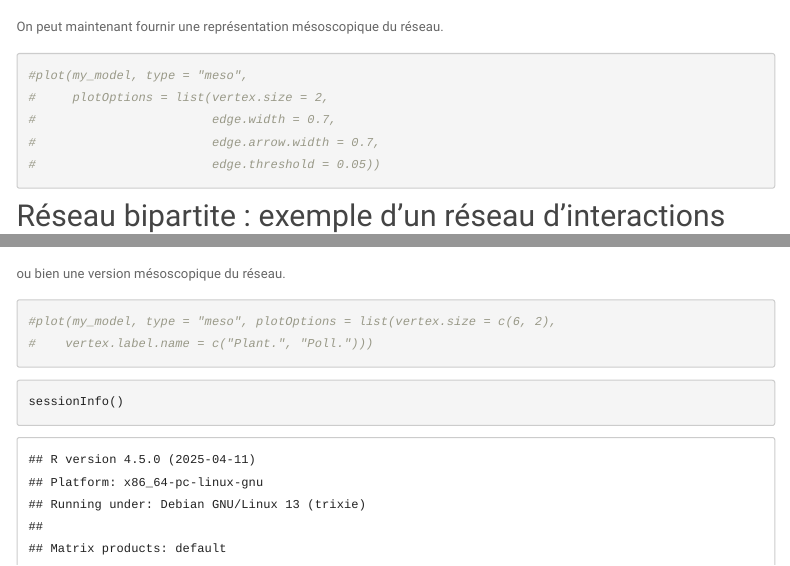
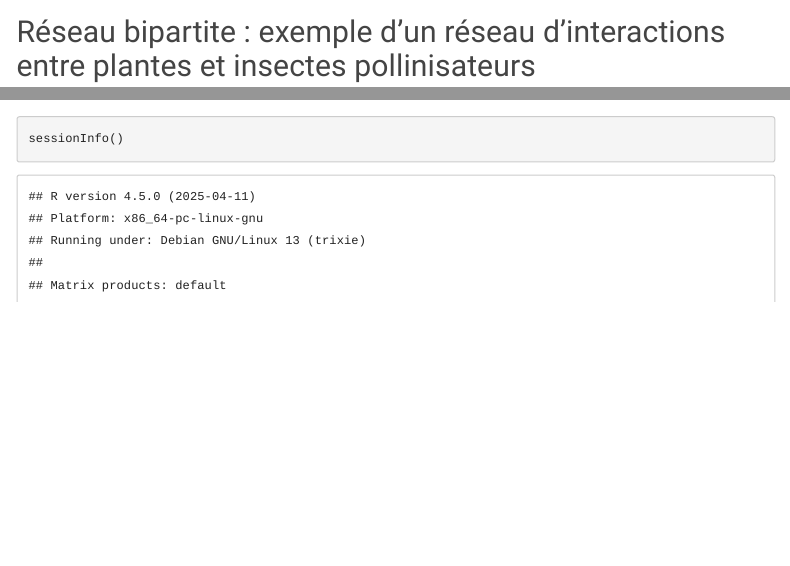
Before and after one commit to oliviergimenez/code_livre_variables_cachees, an R Markdown document (aubert.Rmd): the page in a window 1100 px wide, from 2150 px down, and a second part further down, joined at a grey line. Rendered offline with R 4.5, knitr and Pandoc, with nearby package versions; some code elsewhere in the file could not run offline; a font, style sheet, LaTeX package, included part or bibliography that could not be used is replaced or left out; menus at the side of the page are left out.

Commit message:
Deleted the lines of code using "meso" option.

````diff
--- a/aubert.Rmd
+++ b/aubert.Rmd
@@ -76,17 +76,6 @@ ou en espérance
 plot(my_model, type = "expected")
 ```
 
-On peut maintenant fournir une représentation mésoscopique du réseau.
-
-
-```{r plot meso_foodweb expected}
-#plot(my_model, type = "meso",
-#     plotOptions = list(vertex.size = 2,
-#                        edge.width = 0.7,
-#                        edge.arrow.width = 0.7,
-#                        edge.threshold = 0.05))
-```
-
 ## Réseau bipartite : exemple d'un réseau d'interactions entre plantes et insectes pollinisateurs
 
 ## Les données
@@ -140,16 +129,9 @@ plotweb(adjMat[order(cp$rowmembership), order(cp$colmembership)], method = "norm
     col.high = c("Darkred", "Orange")[sort(cp$colmembership)], col.low = c("Darkgreen",
         "Lightgreen")[sort(cp$rowmembership)], text.rot = 90, col.interaction = "gray")
 ```
-ou bien une version mésoscopique du réseau.
-
-```{r plot meso_plantpoll expected}
-#plot(my_model, type = "meso", plotOptions = list(vertex.size = c(6, 2),
-#    vertex.label.name = c("Plant.", "Poll.")))
-```
 
 ```{r sessionInfo}
 sessionInfo()
 ```
 
-
 # Références
````
Also changed, not shown: aubert.html.
